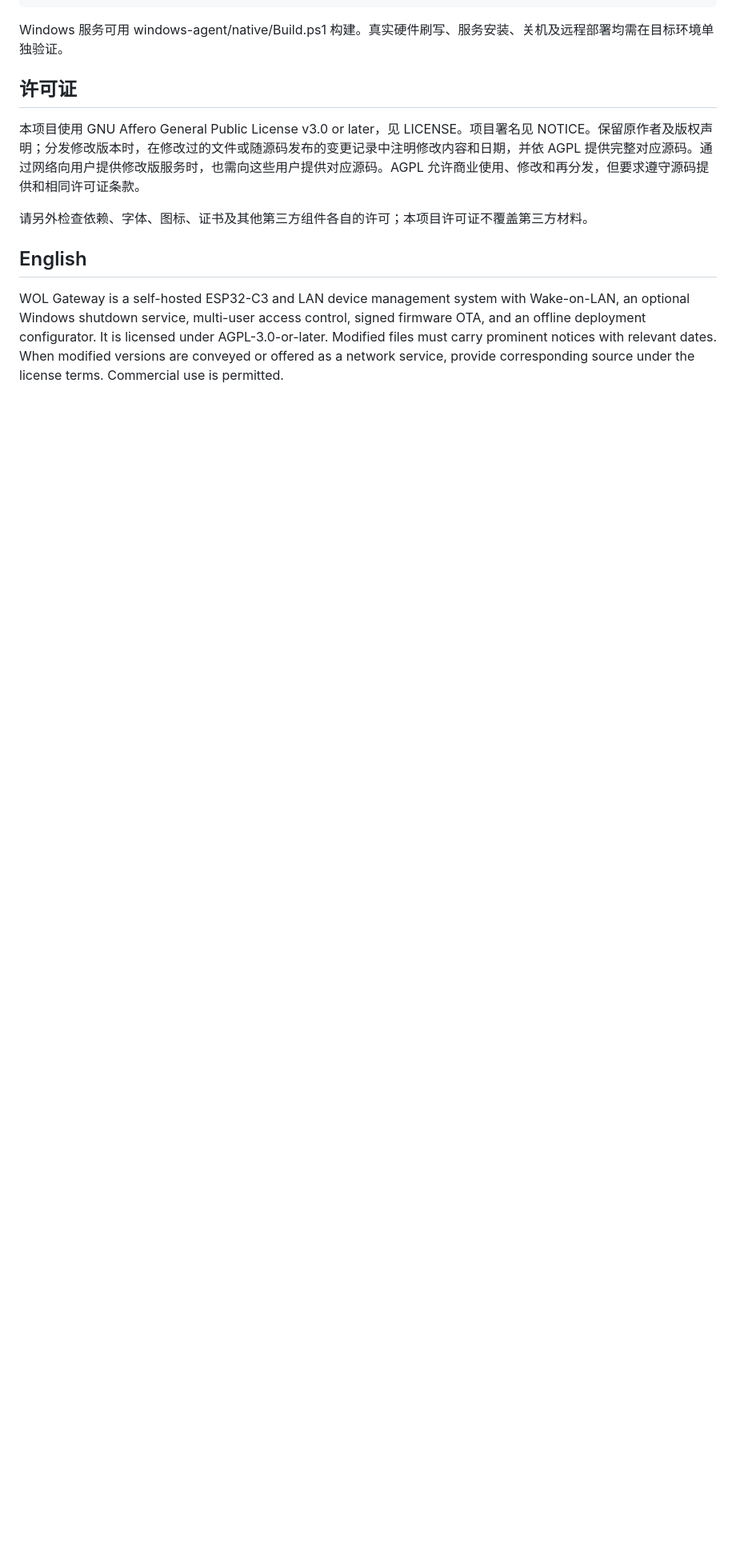
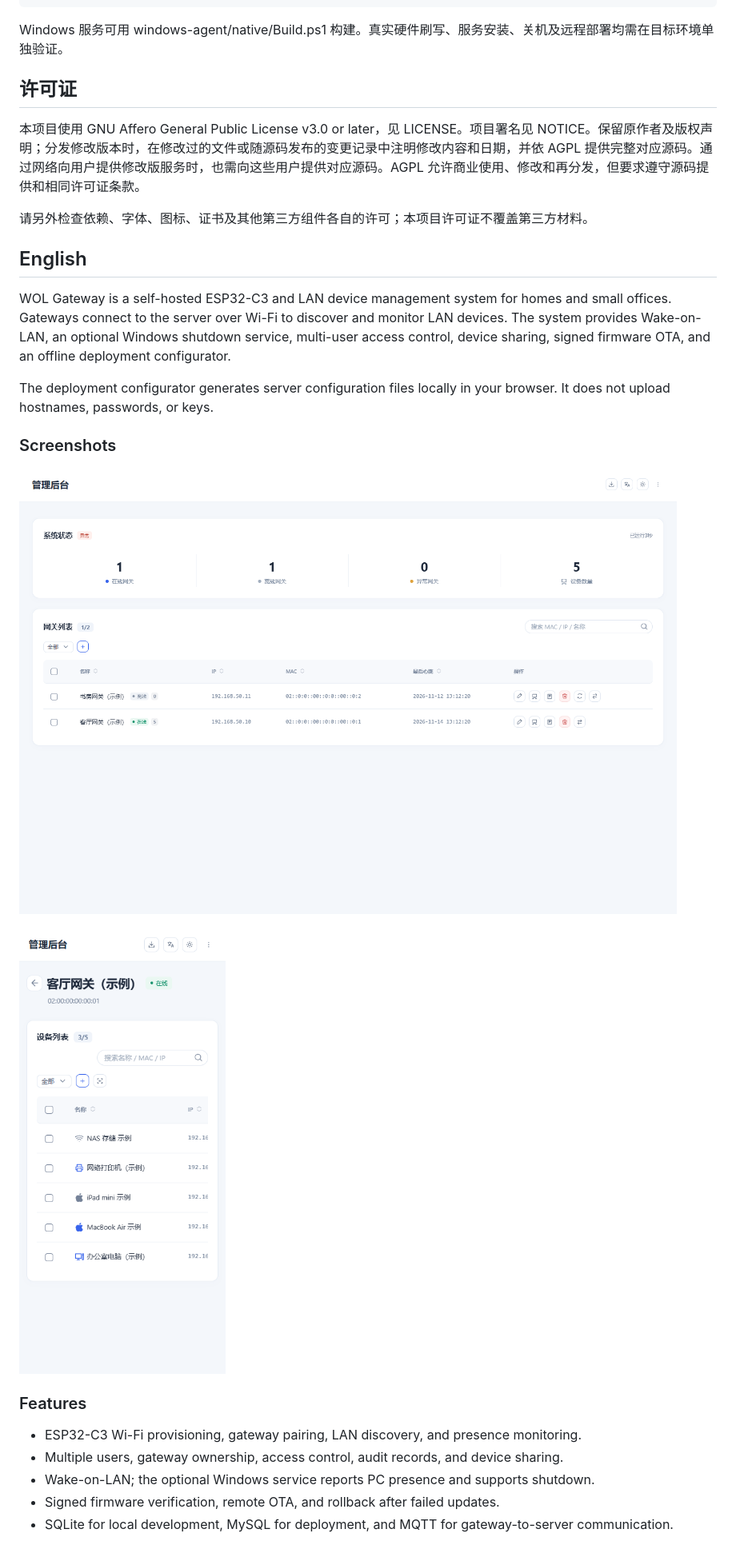
Before and after one commit to 0047ol/wol-gateway, a Markdown page: README.md, the part around one of its changes. Shown at 80% size. Drawn GitHub-style; pictures changed too: screenshots/device-list-mobile.png (added), screenshots/gateway-overview-desktop.png (added); blank space fills up the shorter version.

Commit message:
Add bilingual README screenshots

```diff
--- a/README.md
+++ b/README.md
@@ -62,4 +68,21 @@ Windows 服务可用 windows-agent/native/Build.ps1 构建。真实硬件刷写
 
 ## English
 
-WOL Gateway is a self-hosted ESP32-C3 and LAN device management system with Wake-on-LAN, an optional Windows shutdown service, multi-user access control, signed firmware OTA, and an offline deployment configurator. It is licensed under AGPL-3.0-or-later. Modified files must carry prominent notices with relevant dates. When modified versions are conveyed or offered as a network service, provide corresponding source under the license terms. Commercial use is permitted.
+WOL Gateway is a self-hosted ESP32-C3 and LAN device management system for homes and small offices. Gateways connect to the server over Wi-Fi to discover and monitor LAN devices. The system provides Wake-on-LAN, an optional Windows shutdown service, multi-user access control, device sharing, signed firmware OTA, and an offline deployment configurator.
+
+The deployment configurator generates server configuration files locally in your browser. It does not upload hostnames, passwords, or keys.
+
+### Screenshots
+
+![Gateway management on desktop](screenshots/gateway-overview-desktop.png)
+
+![Device list on mobile](screenshots/device-list-mobile.png)
+
+### Features
+
+- ESP32-C3 Wi-Fi provisioning, gateway pairing, LAN discovery, and presence monitoring.
+- Multiple users, gateway ownership, access control, audit records, and device sharing.
+- Wake-on-LAN; the optional Windows service reports PC presence and supports shutdown.
+- Signed firmware verification, remote OTA, and rollback after failed updates.
+- SQLite for local development, MySQL for deployment, and MQTT for gateway-to-server communication.
+
```
Also changed, not shown: other parts of README.md (+53 -0 lines), 2 other files.
